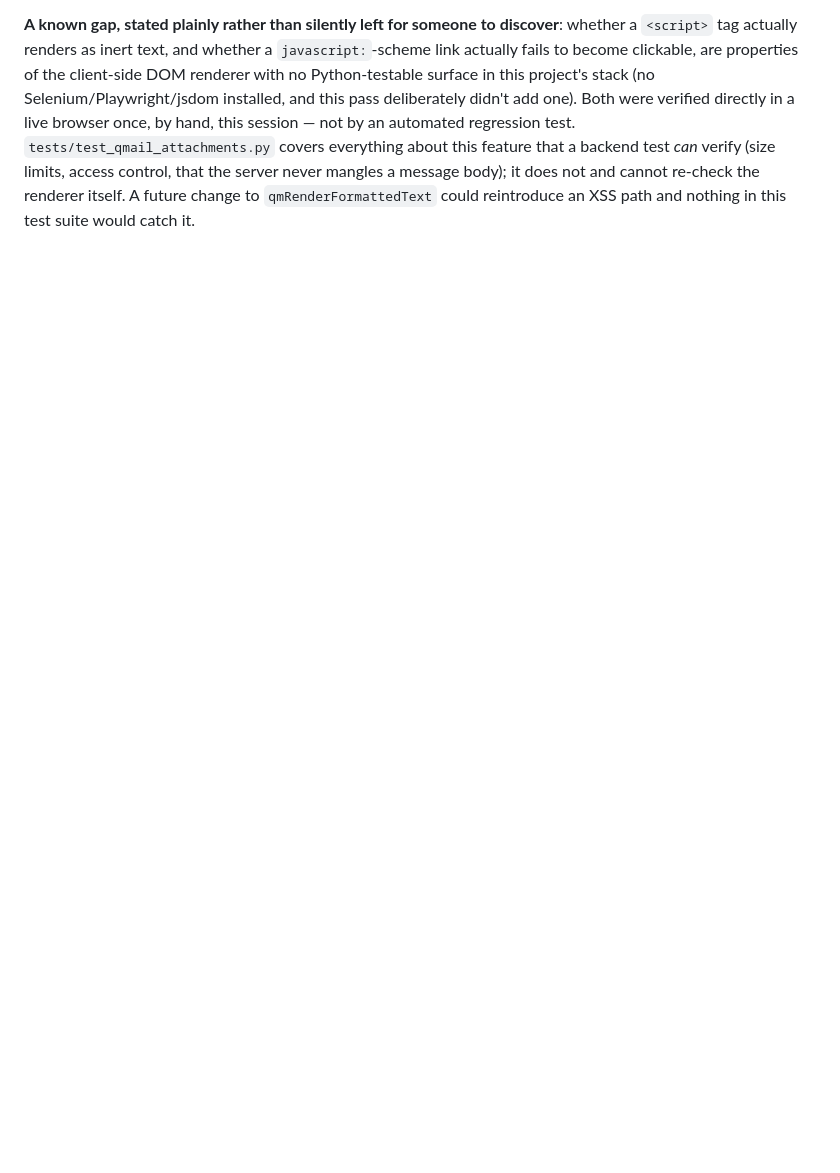
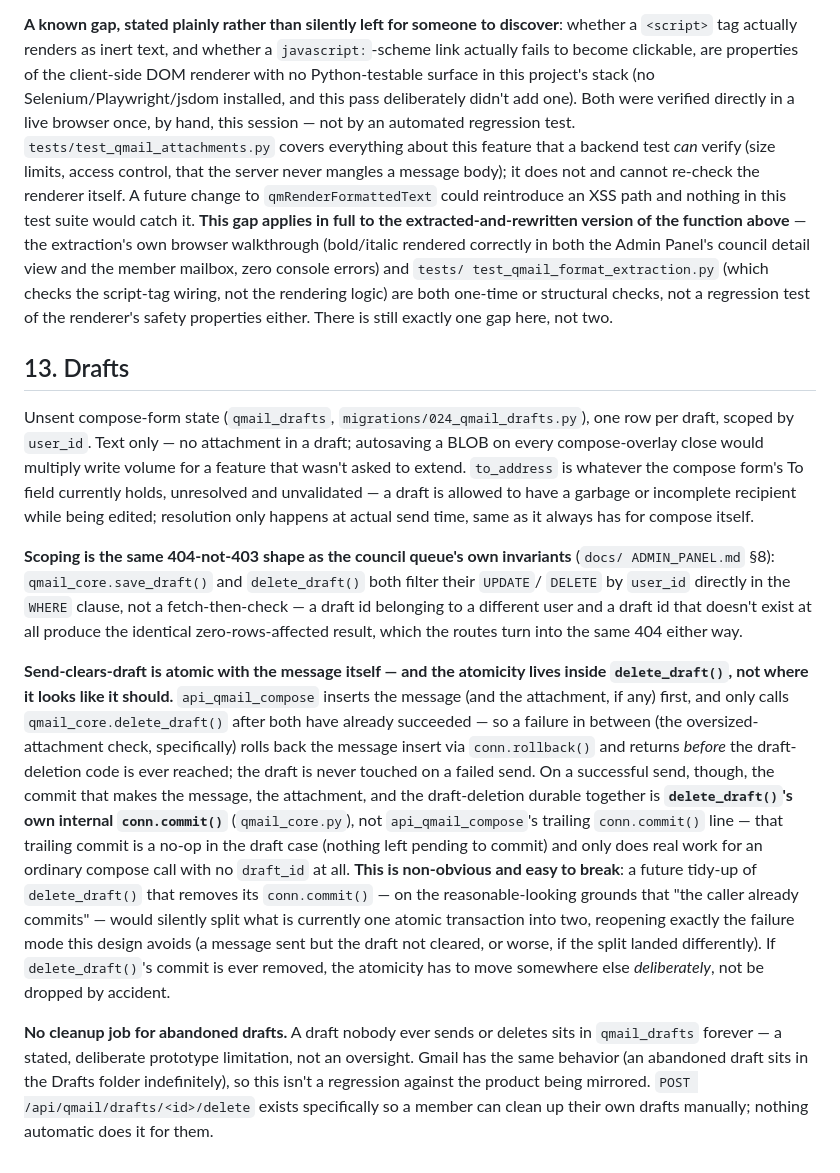
Before and after one commit to sitaram-box/qumanity-web, a Markdown page: docs/QMAIL.md, the part around one of its changes. Rendered like a GitHub page; blank space fills up the shorter version.

Commit message:
docs: record draft-send atomicity and renderer extraction
Co-Authored-By: Claude Sonnet 5 <noreply@anthropic.com>

```diff
--- a/docs/QMAIL.md
+++ b/docs/QMAIL.md
@@ -296,4 +313,48 @@ by an automated regression test. `tests/test_qmail_attachments.py` covers everyt
 feature that a backend test *can* verify (size limits, access control, that the server never
 mangles a message body); it does not and cannot re-check the renderer itself. A future change to
 `qmRenderFormattedText` could reintroduce an XSS path and nothing in this test suite would catch
-it.
+it. **This gap applies in full to the extracted-and-rewritten version of the function above** — the
+extraction's own browser walkthrough (bold/italic rendered correctly in both the Admin Panel's
+council detail view and the member mailbox, zero console errors) and `tests/
+test_qmail_format_extraction.py` (which checks the script-tag wiring, not the rendering logic)
+are both one-time or structural checks, not a regression test of the renderer's safety properties
+either. There is still exactly one gap here, not two.
+
+## 13. Drafts
+
+Unsent compose-form state (`qmail_drafts`, `migrations/024_qmail_drafts.py`), one row per draft,
+scoped by `user_id`. Text only — no attachment in a draft; autosaving a BLOB on every
+compose-overlay close would multiply write volume for a feature that wasn't asked to extend.
+`to_address` is whatever the compose form's To field currently holds, unresolved and unvalidated —
+a draft is allowed to have a garbage or incomplete recipient while being edited; resolution only
+happens at actual send time, same as it always has for compose itself.
+
+**Scoping is the same 404-not-403 shape as the council queue's own invariants** (`docs/
+ADMIN_PANEL.md` §8): `qmail_core.save_draft()` and `delete_draft()` both filter their `UPDATE`/
+`DELETE` by `user_id` directly in the `WHERE` clause, not a fetch-then-check — a draft id
+belonging to a different user and a draft id that doesn't exist at all produce the identical
+zero-rows-affected result, which the routes turn into the same 404 either way.
+
+**Send-clears-draft is atomic with the message itself — and the atomicity lives inside
+`delete_draft()`, not where it looks like it should.** `api_qmail_compose` inserts the message
+(and the attachment, if any) first, and only calls `qmail_core.delete_draft()` after both have
+already succeeded — so a failure in between (the oversized-attachment check, specifically) rolls
+back the message insert via `conn.rollback()` and returns *before* the draft-deletion code is ever
+reached; the draft is never touched on a failed send. On a successful send, though, the commit
+that makes the message, the attachment, and the draft-deletion durable together is **`delete_draft()`'s
+own internal `conn.commit()`** (`qmail_core.py`), not `api_qmail_compose`'s trailing `conn.commit()`
+line — that trailing commit is a no-op in the draft case (nothing left pending to commit) and only
+does real work for an ordinary compose call with no `draft_id` at all. **This is non-obvious and
+easy to break**: a future tidy-up of `delete_draft()` that removes its `conn.commit()` — on the
+reasonable-looking grounds that "the caller already commits" — would silently split what is
+currently one atomic transaction into two, reopening exactly the failure mode this design avoids
+(a message sent but the draft not cleared, or worse, if the split landed differently). If
+`delete_draft()`'s commit is ever removed, the atomicity has to move somewhere else
+*deliberately*, not be dropped by accident.
+
+**No cleanup job for abandoned drafts.** A draft nobody ever sends or deletes sits in
+`qmail_drafts` forever — a stated, deliberate prototype limitation, not an oversight. Gmail has
+the same behavior (an abandoned draft sits in the Drafts folder indefinitely), so this isn't a
+regression against the product being mirrored. `POST /api/qmail/drafts/<id>/delete` exists
+specifically so a member can clean up their own drafts manually; nothing automatic does it for
+them.
```
Also changed, not shown: other parts of docs/QMAIL.md (+25 -8 lines).
